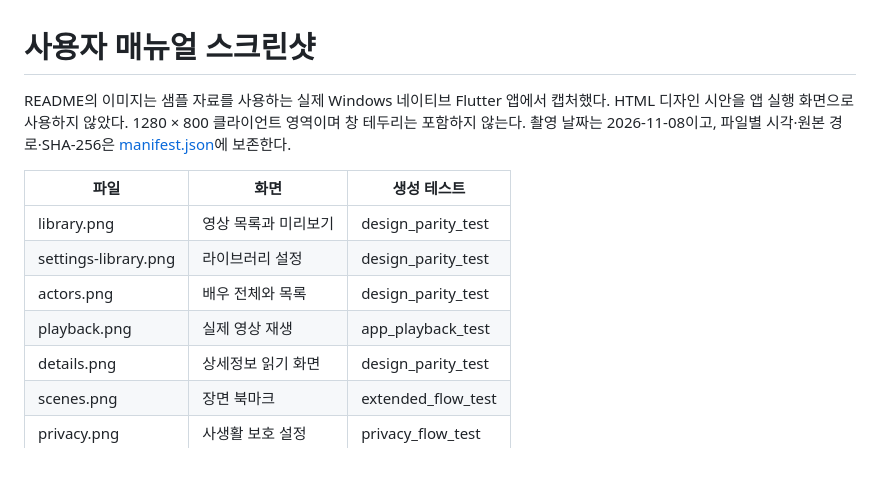
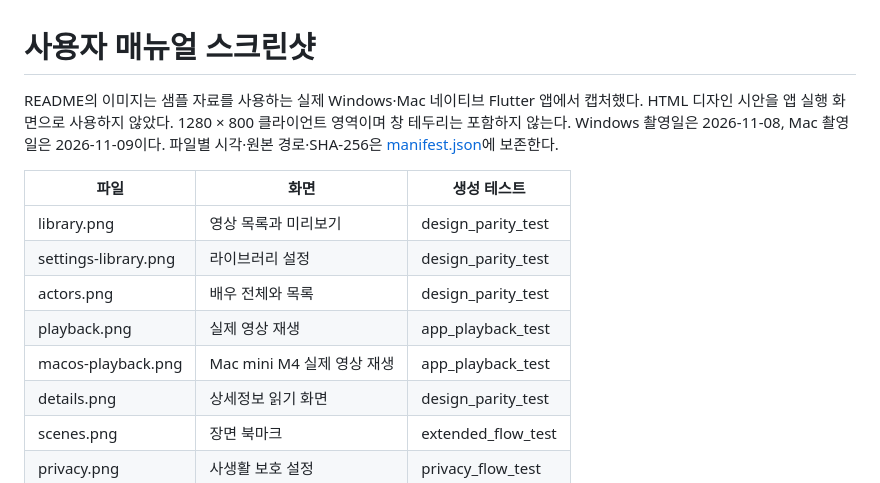
Before and after one commit to poyal/soft-vault, a Markdown page: docs/screenshots/README.md, the part around the change. GitHub-like rendering.

```diff
--- a/docs/screenshots/README.md
+++ b/docs/screenshots/README.md
@@ -1,6 +1,6 @@
 # 사용자 매뉴얼 스크린샷
 
-README의 이미지는 샘플 자료를 사용하는 실제 Windows 네이티브 Flutter 앱에서 캡처했다. HTML 디자인 시안을 앱 실행 화면으로 사용하지 않았다. 1280 × 800 클라이언트 영역이며 창 테두리는 포함하지 않는다. 촬영 날짜는 2026-11-08이고, 파일별 시각·원본 경로·SHA-256은 [manifest.json](manifest.json)에 보존한다.
+README의 이미지는 샘플 자료를 사용하는 실제 Windows·Mac 네이티브 Flutter 앱에서 캡처했다. HTML 디자인 시안을 앱 실행 화면으로 사용하지 않았다. 1280 × 800 클라이언트 영역이며 창 테두리는 포함하지 않는다. Windows 촬영일은 2026-11-08, Mac 촬영일은 2026-11-09이다. 파일별 시각·원본 경로·SHA-256은 [manifest.json](manifest.json)에 보존한다.
 
 | 파일 | 화면 | 생성 테스트 |
 | --- | --- | --- |
@@ -8,6 +8,7 @@ README의 이미지는 샘플 자료를 사용하는 실제 Windows 네이티브
 | settings-library.png | 라이브러리 설정 | design_parity_test |
 | actors.png | 배우 전체와 목록 | design_parity_test |
 | playback.png | 실제 영상 재생 | app_playback_test |
+| macos-playback.png | Mac mini M4 실제 영상 재생 | app_playback_test |
 | details.png | 상세정보 읽기 화면 | design_parity_test |
 | scenes.png | 장면 북마크 | extended_flow_test |
 | privacy.png | 사생활 보호 설정 | privacy_flow_test |
```
Also changed, not shown: README.md (+9 -1 lines), docs/screenshots/macos-playback.png (added), 1 other file.
